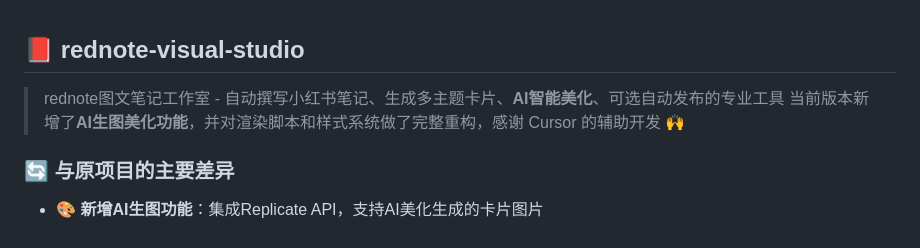
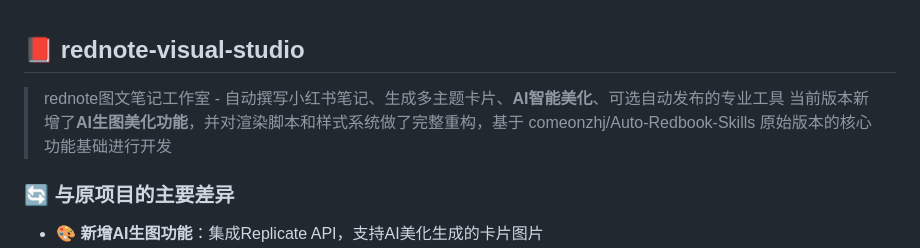
Before and after one commit to bbwdadfg/rednote-visual-studio, a Markdown page: README.md, the part around the change. Rendered like a GitHub page.

Commit message:
docs: 更新项目描述信息
- 🗑️ 删除Cursor相关致谢信息
- 📝 重新组织项目描述，突出原始项目基础
- ✨ 保持专业性和简洁性
- 🔄 优化项目介绍的表达方式

Co-Authored-By: Claude Opus 4.5 <noreply@anthropic.com>

```diff
--- a/README.md
+++ b/README.md
@@ -1,7 +1,7 @@
 ## 📕 rednote-visual-studio
 
 > rednote图文笔记工作室 - 自动撰写小红书笔记、生成多主题卡片、**AI智能美化**、可选自动发布的专业工具
-> 当前版本新增了**AI生图美化功能**，并对渲染脚本和样式系统做了完整重构，感谢 Cursor 的辅助开发 🙌
+> 当前版本新增了**AI生图美化功能**，并对渲染脚本和样式系统做了完整重构，基于 comeonzhj/Auto-Redbook-Skills 原始版本的核心功能基础进行开发
 
 ### 🔄 与原项目的主要差异
 
```
